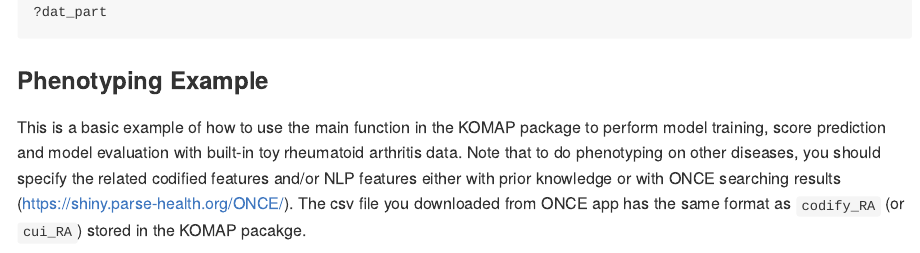
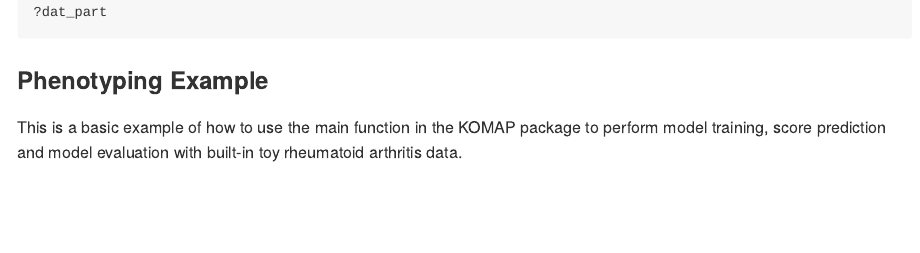
Before and after one commit to xinxiong0238/KOMAP, an R Markdown document (README.Rmd): the page in a window 1100 px wide, from 4690 px down. The pictures show the output file README.md that the author committed with the source, drawn offline in the style of GitHub; long lines of code are wrapped.

Commit message:
edit readme

````diff
--- a/README.Rmd
+++ b/README.Rmd
@@ -154,7 +154,7 @@
 
 ### Phenotyping Example
 
-This is a basic example of how to use the main function in the KOMAP package to perform model training, score prediction and model evaluation with built-in toy rheumatoid arthritis data. Note that to do phenotyping on other diseases, you should specify the related codified features and/or NLP features either with prior knowledge or with ONCE searching results (https://shiny.parse-health.org/ONCE/). The csv file you downloaded from ONCE app has the same format as `codify_RA` (or `cui_RA`) stored in the KOMAP pacakge.
+This is a basic example of how to use the main function in the KOMAP package to perform model training, score prediction and model evaluation with built-in toy rheumatoid arthritis data.
 
 ```{r example}
 codify.feature <- codify_RA$Variable[codify_RA$high_confidence_level == 1]
````
Also changed, not shown: README.md.
